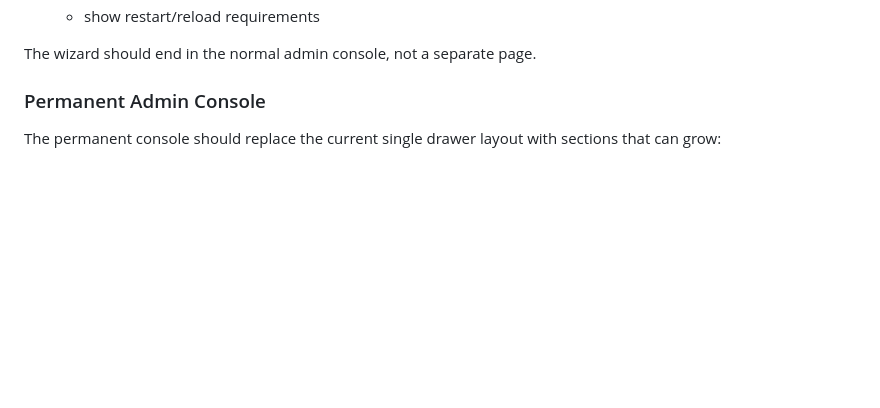
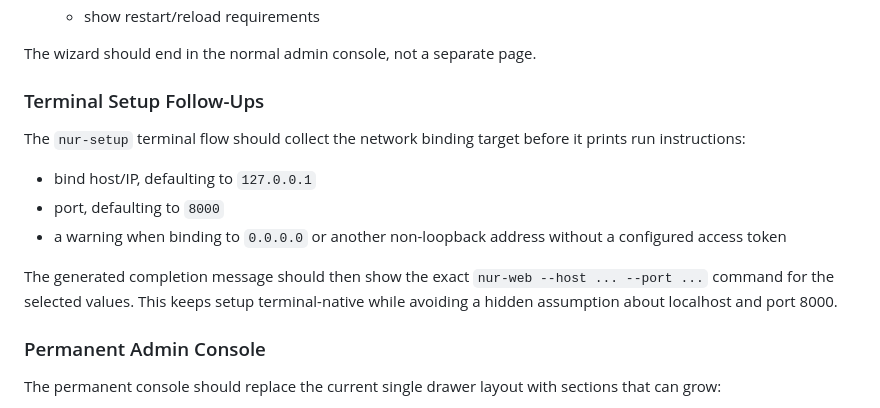
Before and after one commit to balfiky/nur, a Markdown page: docs/internal/ADMIN_CONSOLE_DESIGN.md, the part around the change. Rendered like a GitHub page; blank space fills up the shorter version.

Commit message:
Track setup bind host follow-up

```diff
--- a/docs/internal/ADMIN_CONSOLE_DESIGN.md
+++ b/docs/internal/ADMIN_CONSOLE_DESIGN.md
@@ -132,6 +132,20 @@ Recommended steps:
    - show restart/reload requirements
 
 The wizard should end in the normal admin console, not a separate page.
+
+### Terminal Setup Follow-Ups
+
+The `nur-setup` terminal flow should collect the network binding target before
+it prints run instructions:
+
+- bind host/IP, defaulting to `127.0.0.1`
+- port, defaulting to `8000`
+- a warning when binding to `0.0.0.0` or another non-loopback address without
+  a configured access token
+
+The generated completion message should then show the exact `nur-web --host ...
+--port ...` command for the selected values. This keeps setup terminal-native
+while avoiding a hidden assumption about localhost and port 8000.
 
 ### Permanent Admin Console
 
```
